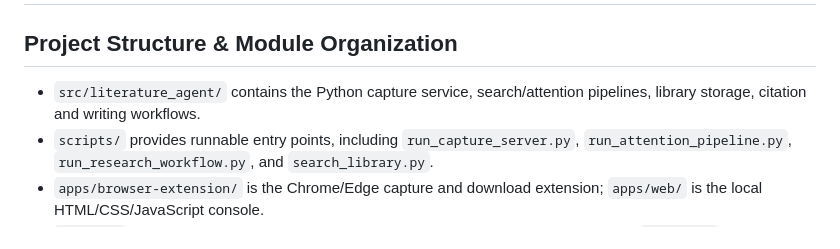
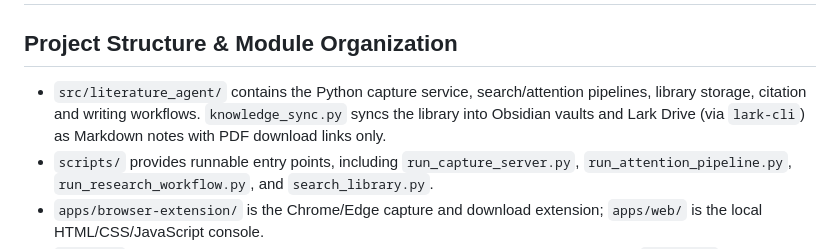
Before and after one commit to Chongrong1234/sentificagent, a Markdown page: AGENTS.md, the part around the change. Drawn GitHub-style.

```diff
--- a/AGENTS.md
+++ b/AGENTS.md
@@ -2,7 +2,7 @@
 
 ## Project Structure & Module Organization
 
-- `src/literature_agent/` contains the Python capture service, search/attention pipelines, library storage, citation and writing workflows.
+- `src/literature_agent/` contains the Python capture service, search/attention pipelines, library storage, citation and writing workflows. `knowledge_sync.py` syncs the library into Obsidian vaults and Lark Drive (via `lark-cli`) as Markdown notes with PDF download links only.
 - `scripts/` provides runnable entry points, including `run_capture_server.py`, `run_attention_pipeline.py`, `run_research_workflow.py`, and `search_library.py`.
 - `apps/browser-extension/` is the Chrome/Edge capture and download extension; `apps/web/` is the local HTML/CSS/JavaScript console.
 - `configs/` holds user-owned YAML rules, feeds, and writing guardrails. Keep secrets in `.secrets/` (ignored by Git).
```
Also changed, not shown: README.md (+20 -0 lines).
